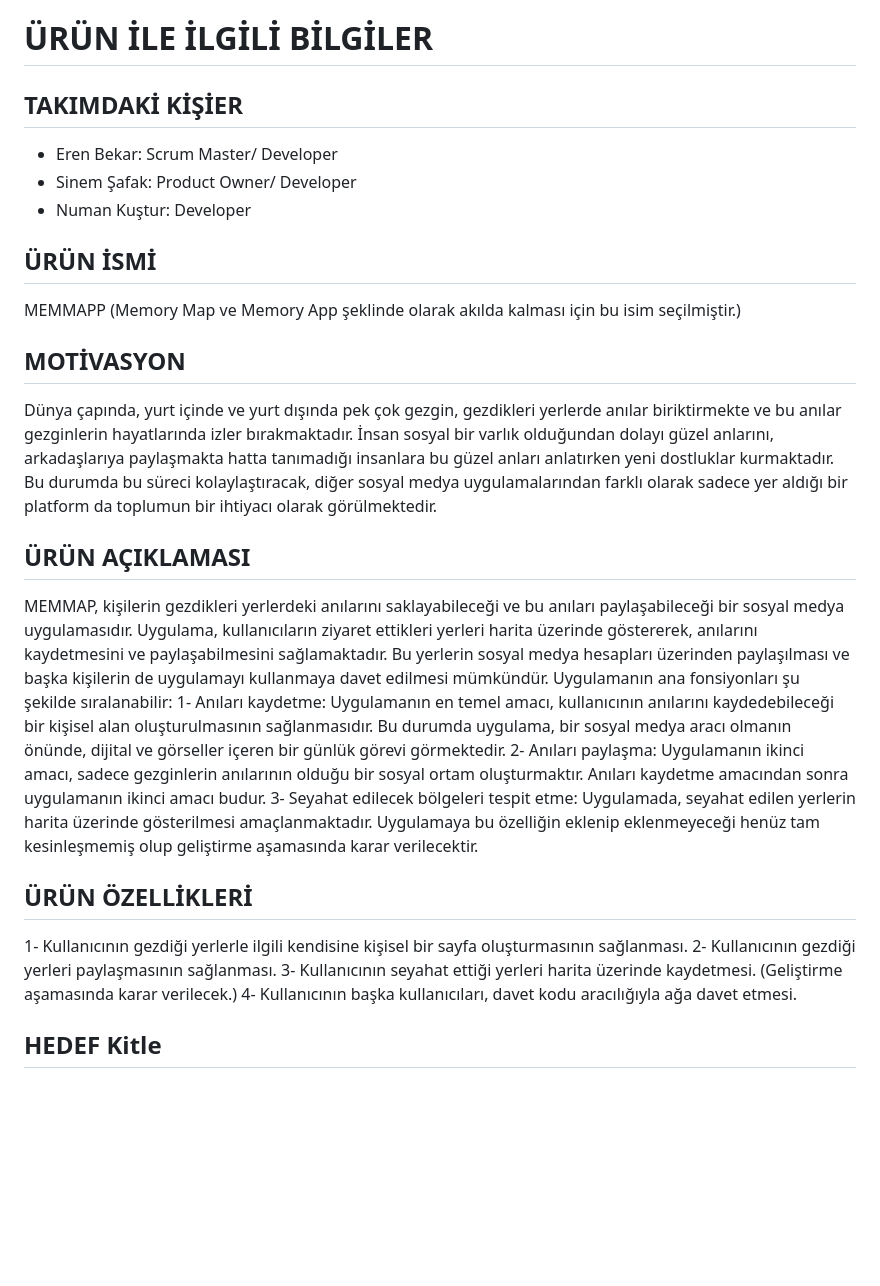
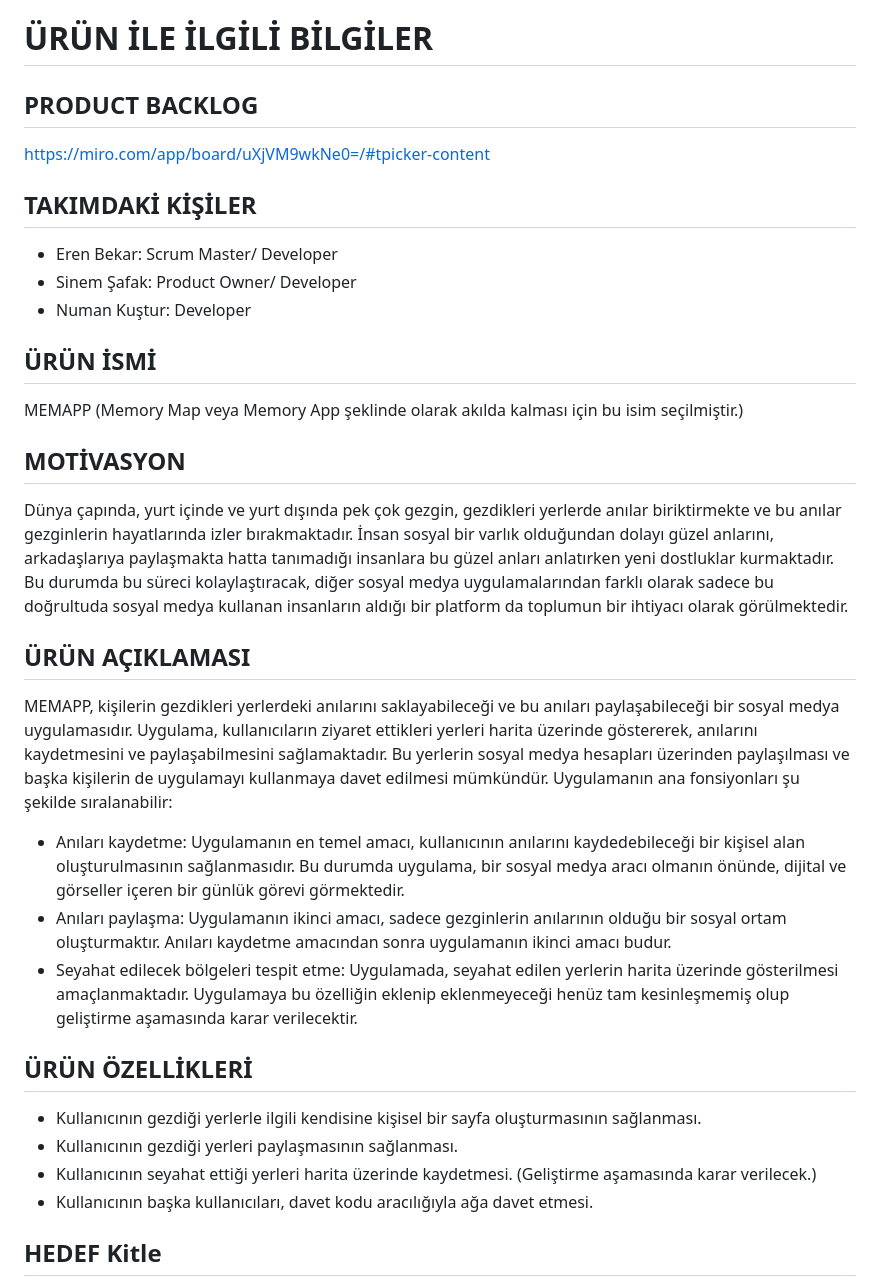
Before and after one commit to ernbkar/OyunveUygulamaAkademisi, a Markdown page: README.md, the part around the change printed below. Drawn GitHub-style; blank space fills up the shorter version.

```diff
--- a/README.md
+++ b/README.md
@@ -3,29 +3,31 @@ Gazoz
 
 # ÜRÜN İLE İLGİLİ BİLGİLER
 
-## TAKIMDAKİ KİŞİER
+## PRODUCT BACKLOG
+https://miro.com/app/board/uXjVM9wkNe0=/#tpicker-content
+## TAKIMDAKİ KİŞİLER
 - Eren Bekar: Scrum Master/ Developer
 - Sinem Şafak: Product Owner/ Developer
 - Numan Kuştur: Developer
 
 ## ÜRÜN İSMİ
-MEMMAPP (Memory Map ve Memory App şeklinde olarak akılda kalması için bu isim seçilmiştir.)
+MEMAPP (Memory Map veya Memory App şeklinde olarak akılda kalması için bu isim seçilmiştir.)
 
 
 ## MOTİVASYON
-Dünya çapında, yurt içinde ve yurt dışında pek çok gezgin, gezdikleri yerlerde anılar biriktirmekte ve bu anılar gezginlerin hayatlarında izler bırakmaktadır. İnsan sosyal bir varlık olduğundan dolayı güzel anlarını, arkadaşlarıya paylaşmakta hatta tanımadığı insanlara bu güzel anları anlatırken yeni dostluklar kurmaktadır. Bu durumda bu süreci kolaylaştıracak, diğer sosyal medya uygulamalarından farklı olarak sadece yer aldığı bir platform da toplumun bir ihtiyacı olarak görülmektedir.
+Dünya çapında, yurt içinde ve yurt dışında pek çok gezgin, gezdikleri yerlerde anılar biriktirmekte ve bu anılar gezginlerin hayatlarında izler bırakmaktadır. İnsan sosyal bir varlık olduğundan dolayı güzel anlarını, arkadaşlarıya paylaşmakta hatta tanımadığı insanlara bu güzel anları anlatırken yeni dostluklar kurmaktadır. Bu durumda bu süreci kolaylaştıracak, diğer sosyal medya uygulamalarından farklı olarak sadece bu doğrultuda sosyal medya kullanan insanların aldığı bir platform da toplumun bir ihtiyacı olarak görülmektedir.
 
 ## ÜRÜN AÇIKLAMASI
-MEMMAP, kişilerin gezdikleri yerlerdeki anılarını saklayabileceği ve bu anıları paylaşabileceği bir sosyal medya uygulamasıdır. Uygulama, kullanıcıların ziyaret ettikleri yerleri harita üzerinde göstererek, anılarını kaydetmesini ve paylaşabilmesini sağlamaktadır. Bu yerlerin sosyal medya hesapları üzerinden paylaşılması ve başka kişilerin de uygulamayı kullanmaya davet edilmesi mümkündür. Uygulamanın ana fonsiyonları şu şekilde sıralanabilir:
-  1- Anıları kaydetme: Uygulamanın en temel amacı, kullanıcının anılarını kaydedebileceği bir kişisel alan oluşturulmasının        sağlanmasıdır. Bu durumda uygulama, bir sosyal medya aracı olmanın önünde, dijital ve görseller içeren bir günlük görevi görmektedir.
-  2- Anıları paylaşma: Uygulamanın ikinci amacı, sadece gezginlerin anılarının olduğu bir sosyal ortam oluşturmaktır. Anıları kaydetme amacından sonra uygulamanın ikinci amacı budur.
-  3- Seyahat edilecek bölgeleri tespit etme: Uygulamada, seyahat edilen yerlerin harita üzerinde gösterilmesi amaçlanmaktadır. Uygulamaya bu özelliğin eklenip eklenmeyeceği henüz tam kesinleşmemiş olup geliştirme aşamasında karar verilecektir.
+MEMAPP, kişilerin gezdikleri yerlerdeki anılarını saklayabileceği ve bu anıları paylaşabileceği bir sosyal medya uygulamasıdır. Uygulama, kullanıcıların ziyaret ettikleri yerleri harita üzerinde göstererek, anılarını kaydetmesini ve paylaşabilmesini sağlamaktadır. Bu yerlerin sosyal medya hesapları üzerinden paylaşılması ve başka kişilerin de uygulamayı kullanmaya davet edilmesi mümkündür. Uygulamanın ana fonsiyonları şu şekilde sıralanabilir:
+  - Anıları kaydetme: Uygulamanın en temel amacı, kullanıcının anılarını kaydedebileceği bir kişisel alan oluşturulmasının        sağlanmasıdır. Bu durumda uygulama, bir sosyal medya aracı olmanın önünde, dijital ve görseller içeren bir günlük görevi görmektedir.
+  - Anıları paylaşma: Uygulamanın ikinci amacı, sadece gezginlerin anılarının olduğu bir sosyal ortam oluşturmaktır. Anıları kaydetme amacından sonra uygulamanın ikinci amacı budur.
+  - Seyahat edilecek bölgeleri tespit etme: Uygulamada, seyahat edilen yerlerin harita üzerinde gösterilmesi amaçlanmaktadır. Uygulamaya bu özelliğin eklenip eklenmeyeceği henüz tam kesinleşmemiş olup geliştirme aşamasında karar verilecektir.
 
 ## ÜRÜN ÖZELLİKLERİ
-  1- Kullanıcının gezdiği yerlerle ilgili kendisine kişisel bir sayfa oluşturmasının sağlanması.
-  2- Kullanıcının gezdiği yerleri paylaşmasının sağlanması.
-  3- Kullanıcının seyahat ettiği yerleri harita üzerinde kaydetmesi. (Geliştirme aşamasında karar verilecek.)
-  4- Kullanıcının başka kullanıcıları, davet kodu aracılığıyla ağa davet etmesi.
+  - Kullanıcının gezdiği yerlerle ilgili kendisine kişisel bir sayfa oluşturmasının sağlanması.
+  - Kullanıcının gezdiği yerleri paylaşmasının sağlanması.
+  - Kullanıcının seyahat ettiği yerleri harita üzerinde kaydetmesi. (Geliştirme aşamasında karar verilecek.)
+  - Kullanıcının başka kullanıcıları, davet kodu aracılığıyla ağa davet etmesi.
 
 ## HEDEF Kitle
   - Gezginler
```
Also changed, not shown: other parts of README.md (+1 -0 lines).
